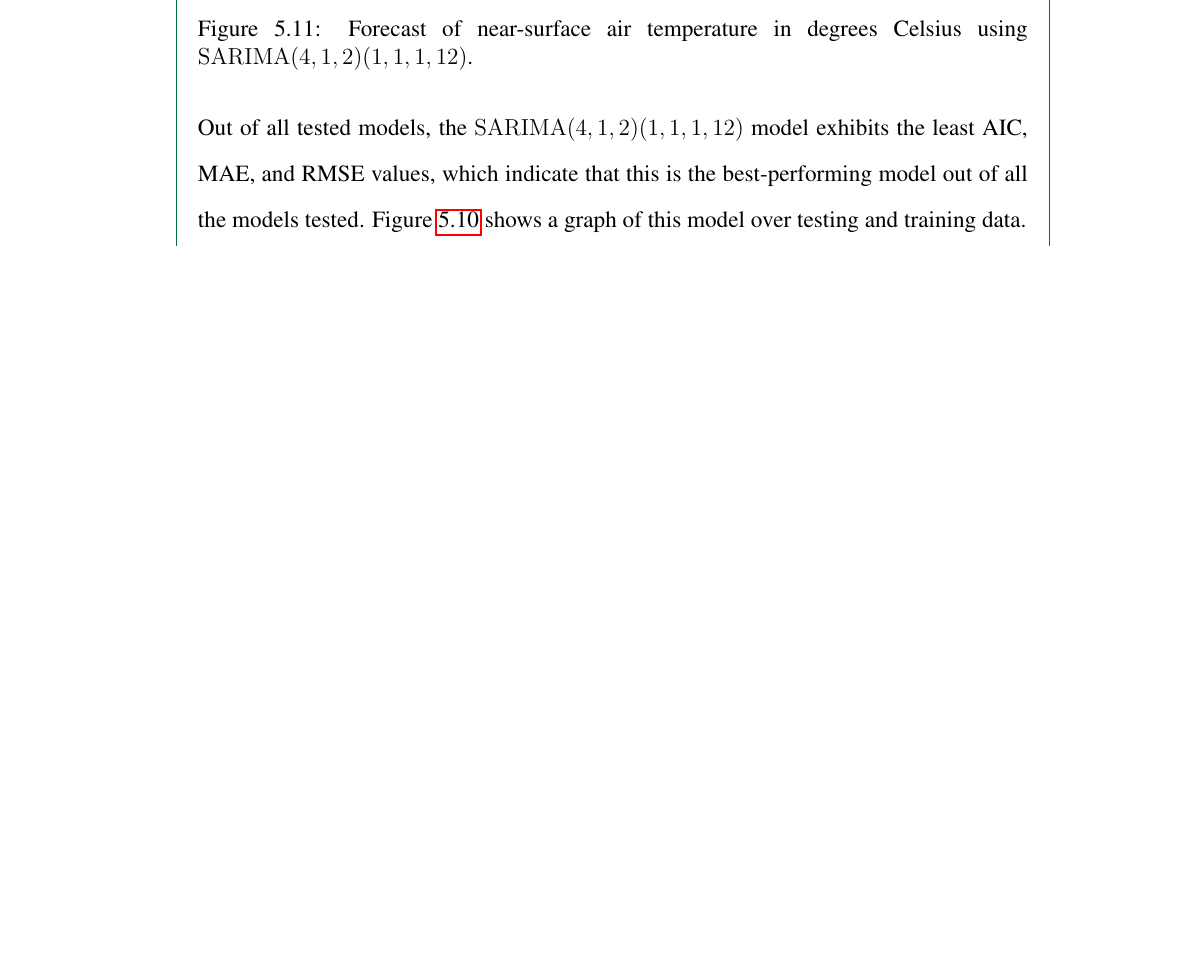
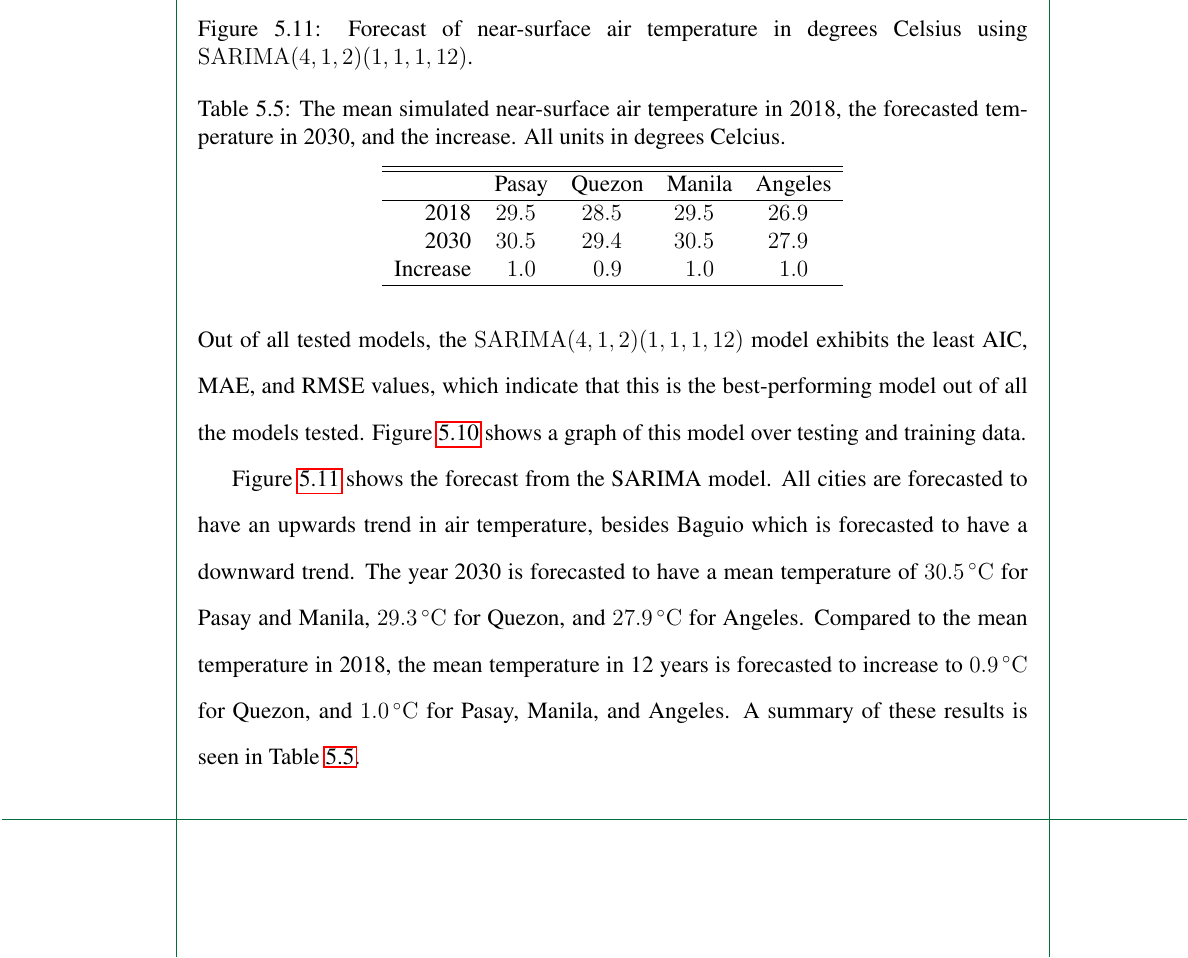
Before and after one commit to ericson-domingo-ug/thesis-latex, a LaTeX thesis (thesis.tex, which reads body/results.tex): part of page 61 of 80, cut so that both start at the same text, the shorter picture padded with empty space. Compiled offline with pdfLaTeX.

Commit message:
Add forecast of SARIMA

```diff
--- a/body/results.tex
+++ b/body/results.tex
@@ -360,6 +360,38 @@
 			\label{fig:sarima-forecast}
 		\end{figure}
 
+		Figure \ref{fig:sarima-forecast} shows the forecast from the SARIMA model.
+		All cities are forecasted to have an upwards trend in air temperature, besides Baguio which is forecasted to have a downward trend.
+		The year 2030 is forecasted to have a mean temperature of
+			$\qty{30.5}{\degreeCelsius}$ for Pasay and Manila,
+			$\qty{29.3}{\degreeCelsius}$ for Quezon,
+			and
+			$\qty{27.9}{\degreeCelsius}$ for Angeles.
+		Compared to the mean temperature in 2018, the mean temperature in 12 years is forecasted to increase to
+			$\qty{0.9}{\degreeCelsius}$ for Quezon,
+			and
+			$\qty{1.0}{\degreeCelsius}$ for Pasay, Manila, and Angeles.
+		A summary of these results is seen in Table \ref{tab:summary-temperature-increase}.
+
+		\begin{table}[]
+			\centering
+			\caption{
+				The mean simulated near-surface air temperature in 2018, the forecasted temperature in 2030, and the increase.
+				All units in degrees Celcius.
+			}
+			\label{tab:summary-temperature-increase}
+			\begin{tabular}{rSSSS}
+				\hline \hline
+				& {Pasay} & {Quezon} & {Manila} & {Angeles} \\
+				\hline
+				2018                 & 29.5                      & 28.5                       & 29.5                       & 26.9                        \\
+				2030                 & 30.5                      & 29.4                       & 30.5                       & 27.9                        \\
+				Increase             & 1.0                       & 0.9                        & 1.0                        & 1.0 \\
+				\hline
+			\end{tabular}
+		\end{table}
+
+
 \section{Limitations}
 	One limitation of this study is that it only studies one variable, namely: near-surface air temperature.
 	It does not examine ground temperature or temperature at different elevations.
```
